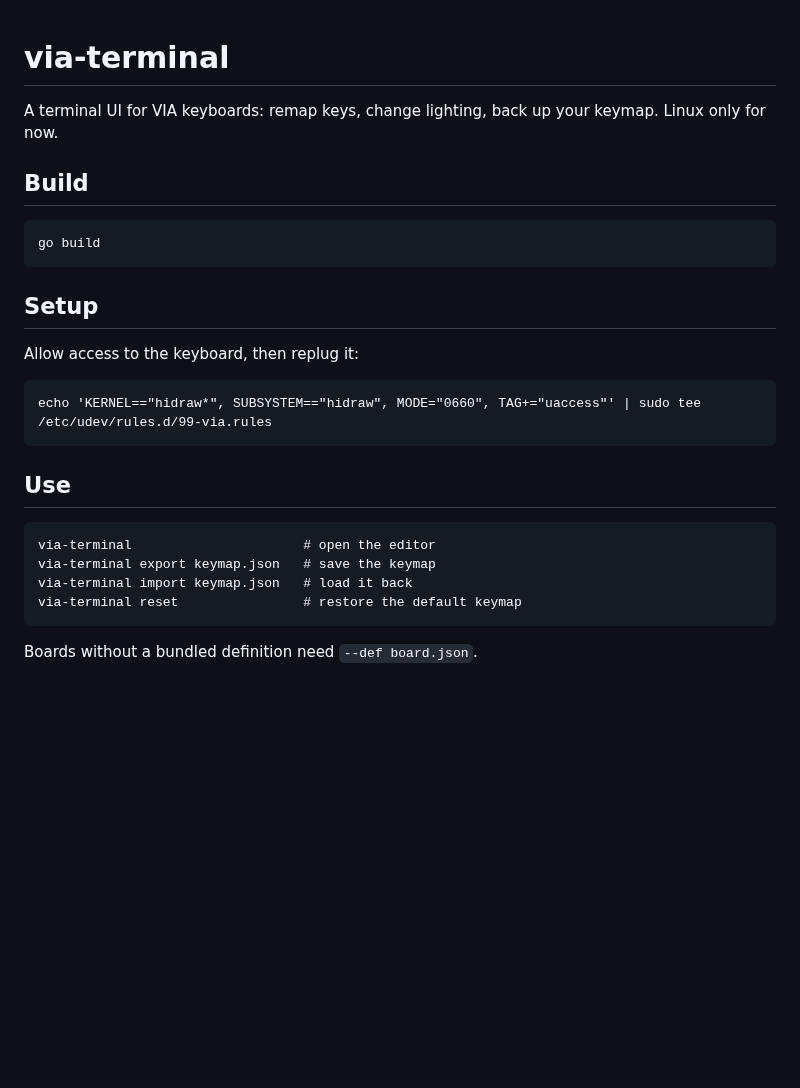
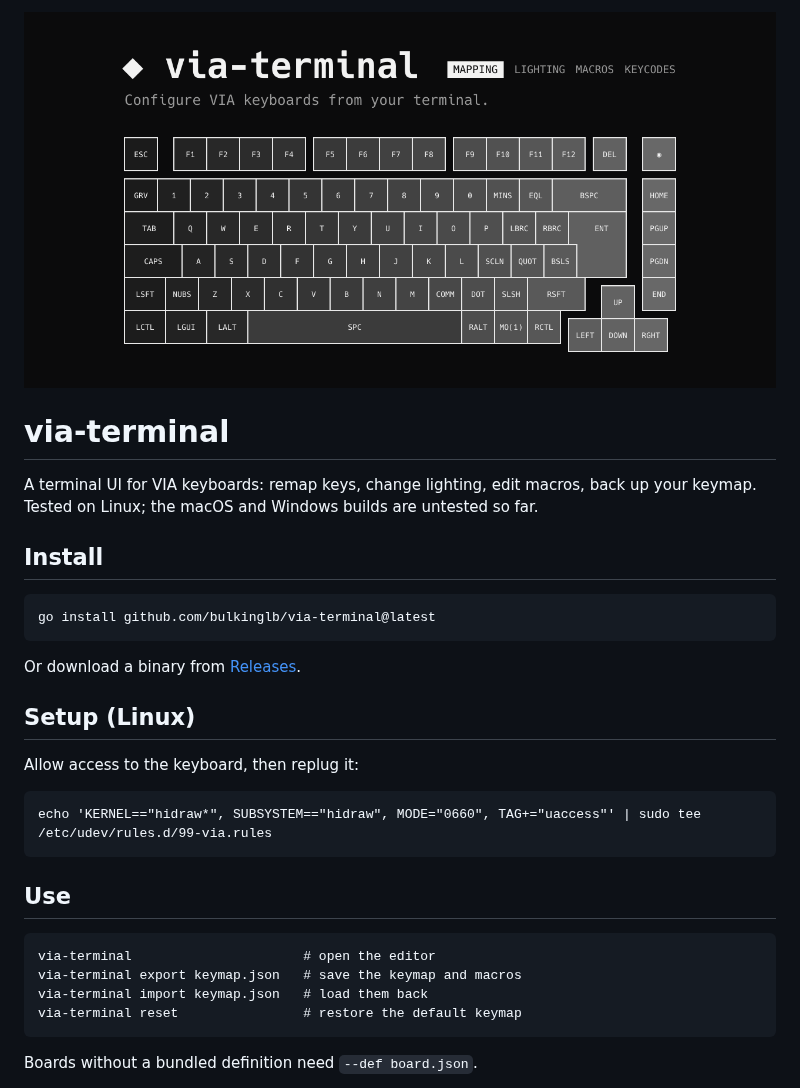
Before and after one commit to bulkinglb/via-terminal, a Markdown page: README.md, the part around the change. Drawn GitHub-style; pictures changed too: assets/social-preview.png (added); blank space fills up the shorter version.

```diff
--- a/README.md
+++ b/README.md
@@ -1,12 +1,16 @@
+![via-terminal](assets/social-preview.png)
+
 # via-terminal
 
-A terminal UI for VIA keyboards: remap keys, change lighting, back up your keymap. Linux only for now.
+A terminal UI for VIA keyboards: remap keys, change lighting, edit macros, back up your keymap. Tested on Linux; the macOS and Windows builds are untested so far.
 
-## Build
+## Install
 
-    go build
+    go install github.com/bulkinglb/via-terminal@latest
 
-## Setup
+Or download a binary from [Releases](https://github.com/bulkinglb/via-terminal/releases).
+
+## Setup (Linux)
 
 Allow access to the keyboard, then replug it:
 
@@ -15,8 +19,8 @@ Allow access to the keyboard, then replug it:
 ## Use
 
     via-terminal                      # open the editor
-    via-terminal export keymap.json   # save the keymap
-    via-terminal import keymap.json   # load it back
+    via-terminal export keymap.json   # save the keymap and macros
+    via-terminal import keymap.json   # load them back
     via-terminal reset                # restore the default keymap
 
 Boards without a bundled definition need `--def board.json`.
```
Also changed, not shown: 4 other files.
